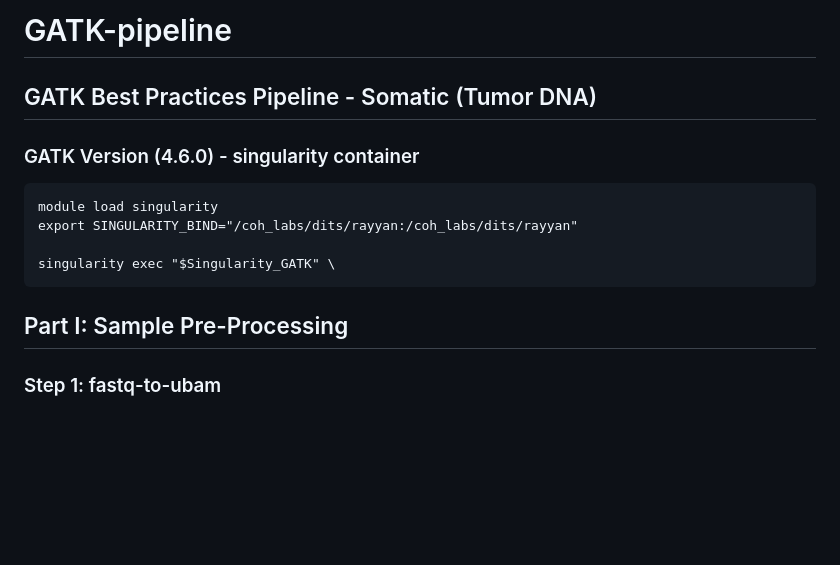
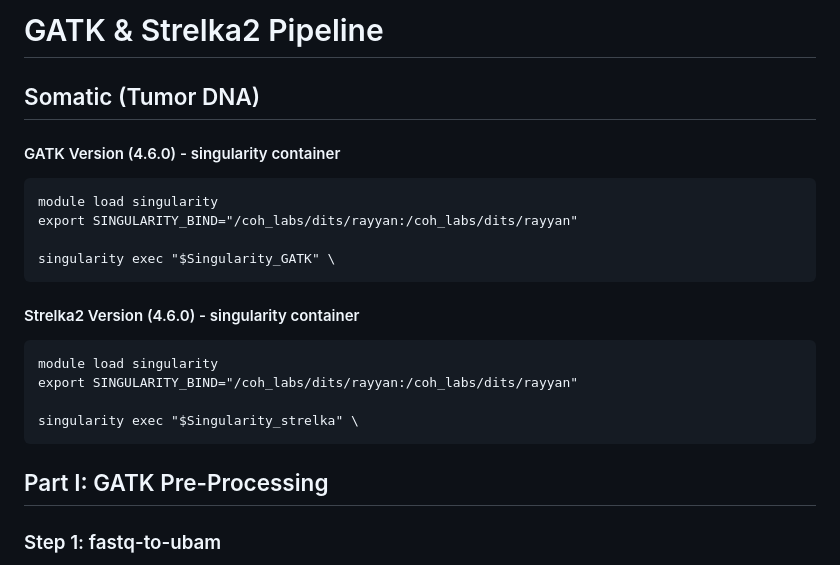
Before and after one commit to rayyan-aburajab/GATK-pipeline, a Markdown page: GATK_Strelka_somatic/README.md, the part around one of its changes. Rendered like a GitHub page; blank space fills up the shorter version.

````diff
--- a/GATK_Strelka_somatic/README.md
+++ b/GATK_Strelka_somatic/README.md
@@ -1,15 +1,24 @@
-# GATK-pipeline
+# GATK & Strelka2 Pipeline
 
-## GATK Best Practices Pipeline - Somatic (Tumor DNA)
+## Somatic (Tumor DNA)
 
-### GATK Version (4.6.0) - singularity container
+#### GATK Version (4.6.0) - singularity container
 ```
 module load singularity
 export SINGULARITY_BIND="/coh_labs/dits/rayyan:/coh_labs/dits/rayyan"
 
 singularity exec "$Singularity_GATK" \
 ```
-## Part I: Sample Pre-Processing
+
+#### Strelka2 Version (4.6.0) - singularity container
+```
+module load singularity
+export SINGULARITY_BIND="/coh_labs/dits/rayyan:/coh_labs/dits/rayyan"
+
+singularity exec "$Singularity_strelka" \
+```
+
+## Part I: GATK Pre-Processing
 
 ### Step 1: fastq-to-ubam
 - Purpose: Generate compatible unmapped bam input for GATK best practices workflow
````
Also changed, not shown: other parts of GATK_Strelka_somatic/README.md (+54 -5 lines).
